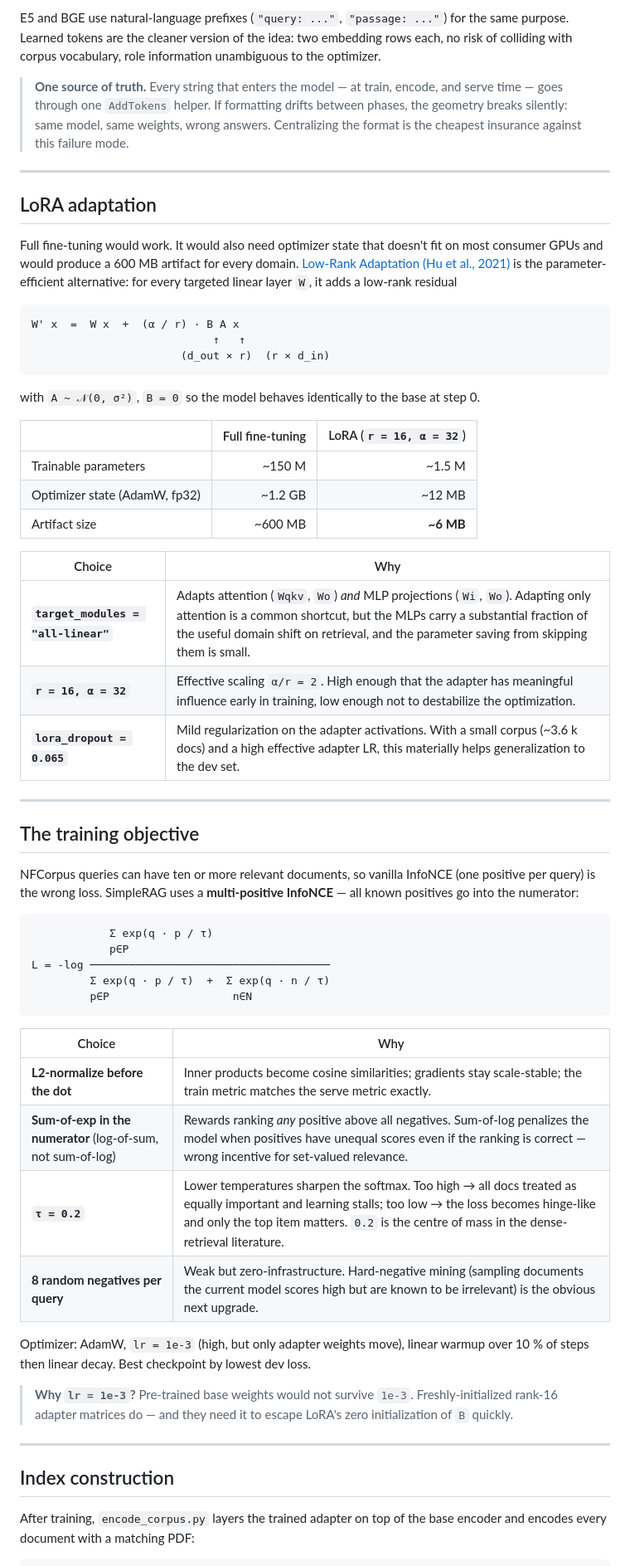
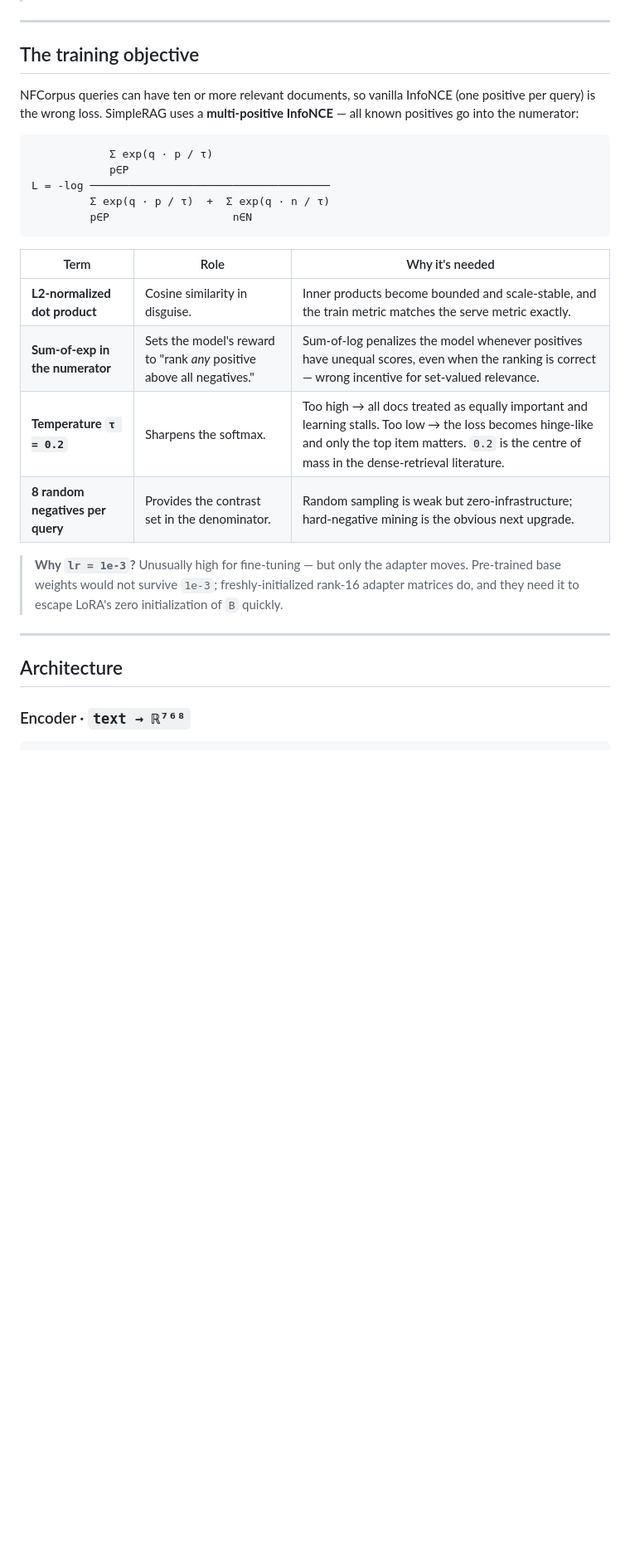
Before and after one commit to franciszekparma/DotDoRAG, a Markdown page: README.md, the part around one of its changes. Shown at 83% size. Drawn GitHub-style; blank space fills up the shorter version.

````diff
--- a/README.md
+++ b/README.md
@@ -88,32 +50,3 @@ Queries and documents are syntactically and semantically different objects. Docu
-E5 and BGE use natural-language prefixes (`"query: ..."`, `"passage: ..."`) for the same purpose. Learned tokens are the cleaner version of the idea: two embedding rows each, no risk of colliding with corpus vocabulary, role information unambiguous to the optimizer.
-
-> **One source of truth.** Every string that enters the model — at train, encode, and serve time — goes through one `AddTokens` helper. If formatting drifts between phases, the geometry breaks silently: same model, same weights, wrong answers. Centralizing the format is the cheapest insurance against this failure mode.
-
----
-
-## LoRA adaptation
-
-Full fine-tuning would work. It would also need optimizer state that doesn't fit on most consumer GPUs and would produce a 600 MB artifact for every domain. [Low-Rank Adaptation (Hu et al., 2021)](https://arxiv.org/abs/2106.09685) is the parameter-efficient alternative: for every targeted linear layer `W`, it adds a low-rank residual
-
-```
-W' x  =  W x  +  (α / r) · B A x
-                            ↑   ↑
-                       (d_out × r)  (r × d_in)
-```
-
-with `A ~ 𝒩(0, σ²)`, `B = 0` so the model behaves identically to the base at step 0.
-
-| | Full fine-tuning | LoRA (`r = 16, α = 32`) |
-|---|---:|---:|
-| Trainable parameters | ~150 M | ~1.5 M |
-| Optimizer state (AdamW, fp32) | ~1.2 GB | ~12 MB |
-| Artifact size | ~600 MB | **~6 MB** |
-
-| Choice | Why |
-|---|---|
-| **`target_modules = "all-linear"`** | Adapts attention (`Wqkv`, `Wo`) *and* MLP projections (`Wi`, `Wo`). Adapting only attention is a common shortcut, but the MLPs carry a substantial fraction of the useful domain shift on retrieval, and the parameter saving from skipping them is small. |
-| **`r = 16, α = 32`** | Effective scaling `α/r = 2`. High enough that the adapter has meaningful influence early in training, low enough not to destabilize the optimization. |
-| **`lora_dropout = 0.065`** | Mild regularization on the adapter activations. With a small corpus (~3.6 k docs) and a high effective adapter LR, this materially helps generalization to the dev set. |
 
 ---
 
@@ -129,20 +62,18 @@ L = -log ───────────────────────
          p∈P                   n∈N
 ```
 
-| Choice | Why |
-|---|---|
-| **L2-normalize before the dot** | Inner products become cosine similarities; gradients stay scale-stable; the train metric matches the serve metric exactly. |
-| **Sum-of-exp in the numerator** (log-of-sum, not sum-of-log) | Rewards ranking *any* positive above all negatives. Sum-of-log penalizes the model when positives have unequal scores even if the ranking is correct — wrong incentive for set-valued relevance. |
-| **`τ = 0.2`** | Lower temperatures sharpen the softmax. Too high → all docs treated as equally important and learning stalls; too low → the loss becomes hinge-like and only the top item matters. `0.2` is the centre of mass in the dense-retrieval literature. |
-| **8 random negatives per query** | Weak but zero-infrastructure. Hard-negative mining (sampling documents the current model scores high but are known to be irrelevant) is the obvious next upgrade. |
+| Term | Role | Why it's needed |
+|---|---|---|
+| **L2-normalized dot product** | Cosine similarity in disguise. | Inner products become bounded and scale-stable, and the train metric matches the serve metric exactly. |
+| **Sum-of-exp in the numerator** | Sets the model's reward to "rank *any* positive above all negatives." | Sum-of-log penalizes the model whenever positives have unequal scores, even when the ranking is correct — wrong incentive for set-valued relevance. |
+| **Temperature `τ = 0.2`** | Sharpens the softmax. | Too high → all docs treated as equally important and learning stalls. Too low → the loss becomes hinge-like and only the top item matters. `0.2` is the centre of mass in the dense-retrieval literature. |
+| **8 random negatives per query** | Provides the contrast set in the denominator. | Random sampling is weak but zero-infrastructure; hard-negative mining is the obvious next upgrade. |
 
-Optimizer: AdamW, `lr = 1e-3` (high, but only adapter weights move), linear warmup over 10 % of steps then linear decay. Best checkpoint by lowest dev loss.
-
-> **Why `lr = 1e-3`?** Pre-trained base weights would not survive `1e-3`. Freshly-initialized rank-16 adapter matrices do — and they need it to escape LoRA's zero initialization of `B` quickly.
+> **Why `lr = 1e-3`?** Unusually high for fine-tuning — but only the adapter moves. Pre-trained base weights would not survive `1e-3`; freshly-initialized rank-16 adapter matrices do, and they need it to escape LoRA's zero initialization of `B` quickly.
 
 ---
 
-## Index construction
+## Architecture
 
-After training, `encode_corpus.py` layers the trained adapter on top of the base encoder and encodes every document with a matching PDF:
+### Encoder · `text → ℝ⁷⁶⁸`
 
````
Also changed, not shown: other parts of README.md (+48 -70 lines).
